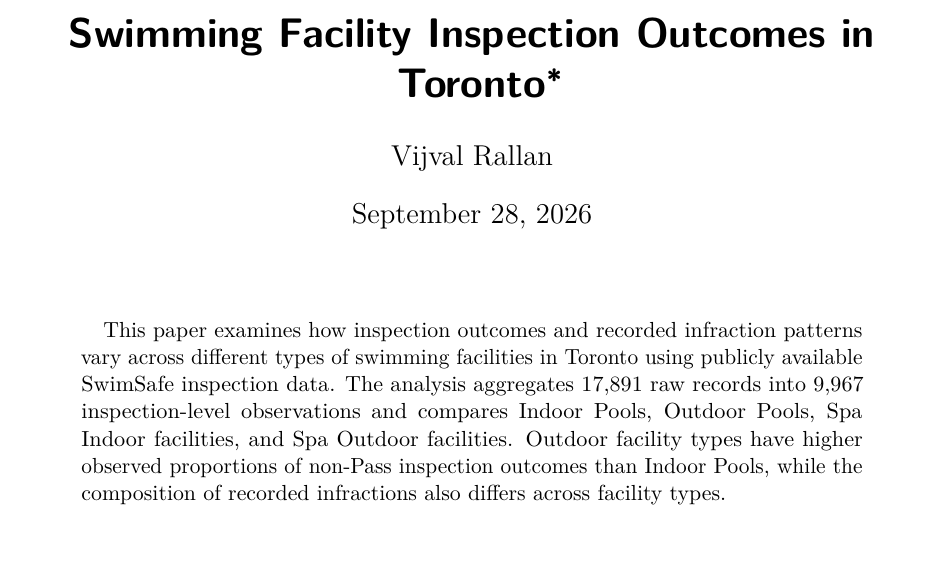
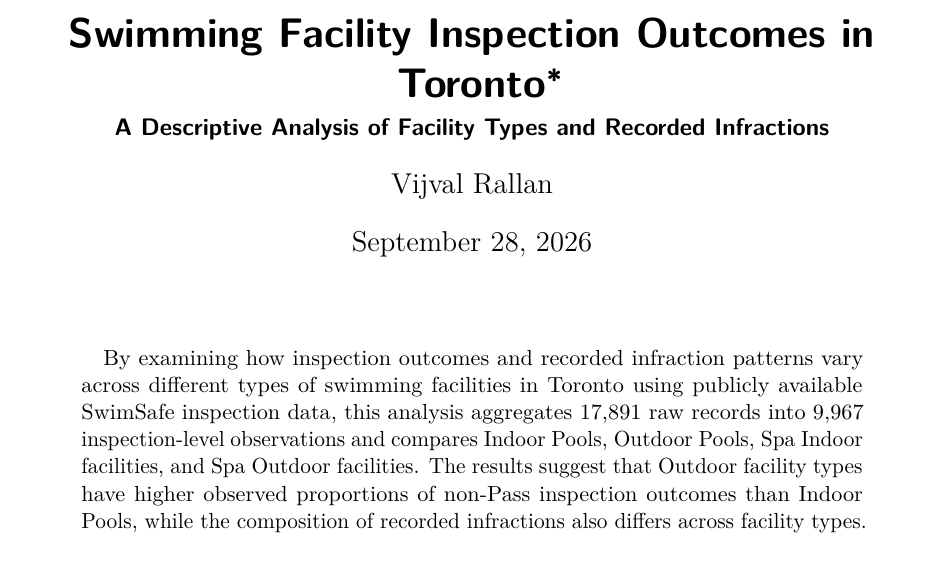
Before and after one commit to rallan-vijval/Toronto_SwimSafe, a Quarto document (paper/paper.qmd): part of page 1 of 11, cut so that both start at the same text. The pictures show the output file paper/paper.pdf that the author committed with the source.

```diff
--- a/paper/paper.qmd
+++ b/paper/paper.qmd
@@ -1,10 +1,11 @@
 ---
 title: "Swimming Facility Inspection Outcomes in Toronto"
+subtitle: "A Descriptive Analysis of Facility Types and Recorded Infractions"
 author: "Vijval Rallan"
 thanks: "Code and data are available at: https://github.com/rallan-vijval/Toronto_SwimSafe"
 date: 2026-09-28
 date-format: long
-abstract: This paper examines how inspection outcomes and recorded infraction patterns vary across different types of swimming facilities in Toronto using publicly available SwimSafe inspection data. The analysis aggregates 17,891 raw records into 9,967 inspection-level observations and compares Indoor Pools, Outdoor Pools, Spa Indoor facilities, and Spa Outdoor facilities. Outdoor facility types have higher observed proportions of non-Pass inspection outcomes than Indoor Pools, while the composition of recorded infractions also differs across facility types.
+abstract: By examining how inspection outcomes and recorded infraction patterns vary across different types of swimming facilities in Toronto using publicly available SwimSafe inspection data, this analysis aggregates 17,891 raw records into 9,967 inspection-level observations and compares Indoor Pools, Outdoor Pools, Spa Indoor facilities, and Spa Outdoor facilities. The results suggest that Outdoor facility types have higher observed proportions of non-Pass inspection outcomes than Indoor Pools, while the composition of recorded infractions also differs across facility types.
 format: pdf
 bibliography: references.bib
 number-sections: true
```
Also changed, not shown: scripts/00-simulate_data.R (+10 -0 lines), scripts/02-clean_data.R (+9 -0 lines), scripts/03-analysis.R (+11 -0 lines), scripts/04-visualization.R (+11 -0 lines), paper/paper.pdf.
